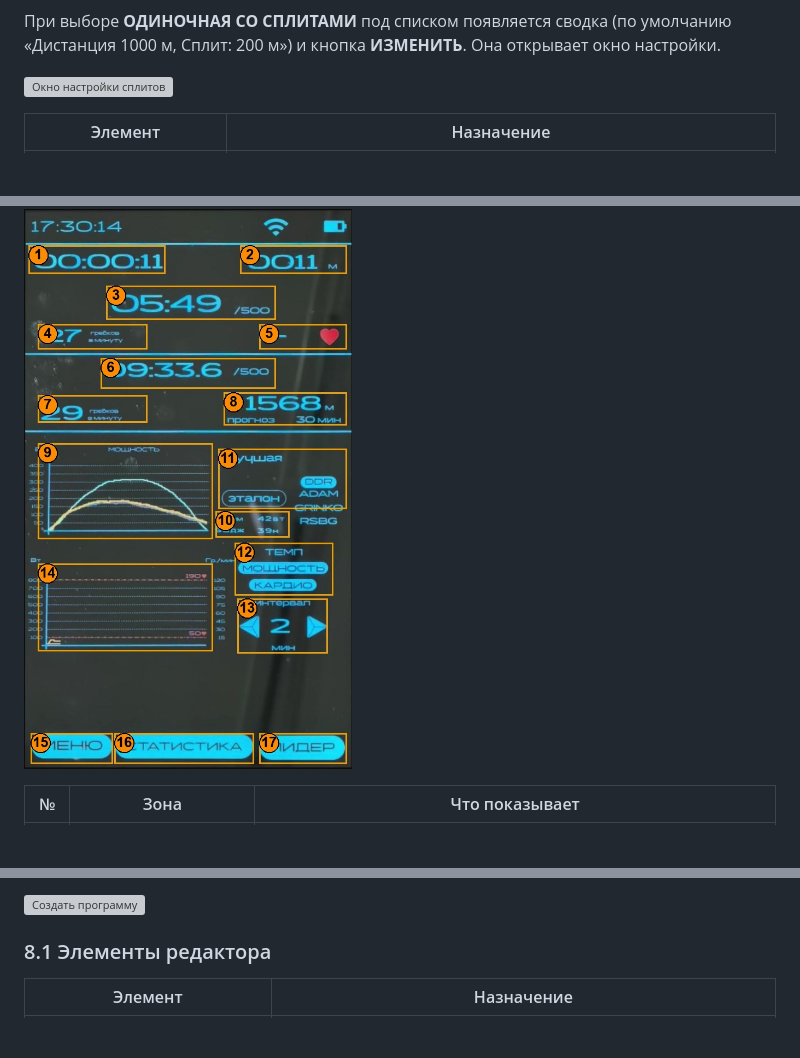
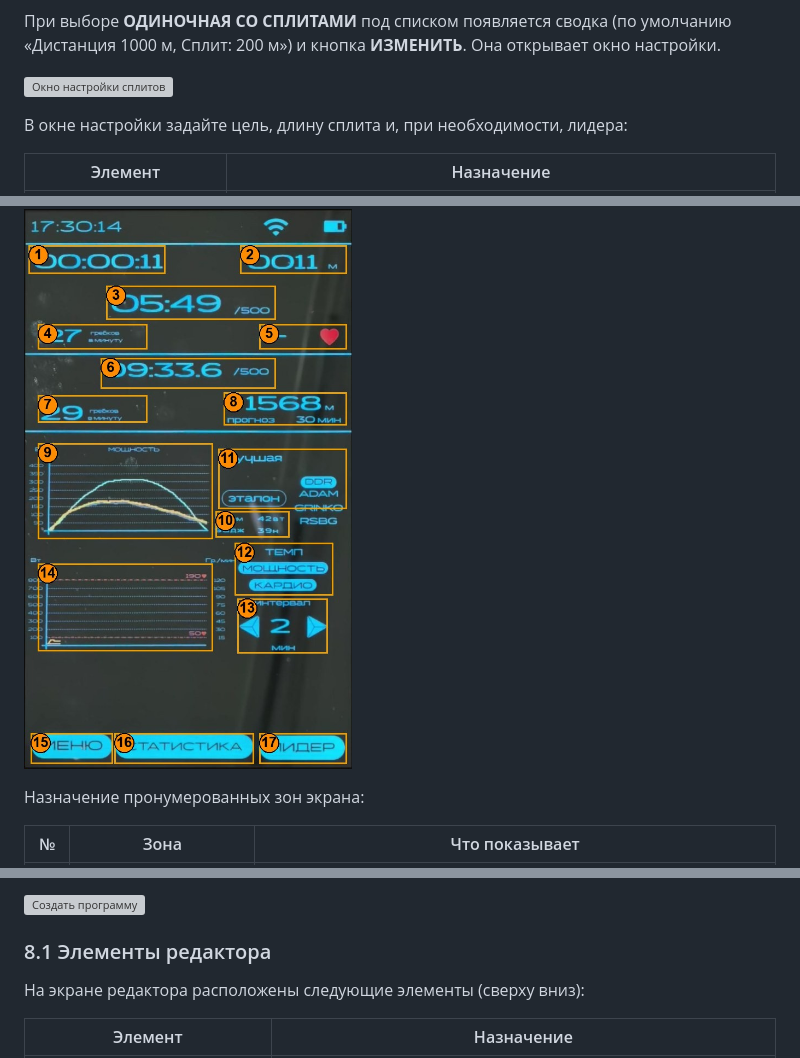
Before and after one commit to rustemnasyrov/dante-rowing-machine-manual, a Markdown page: Руководство_пользователя_DC2.md, 3 parts joined by grey strips. Drawn GitHub-style; blank space fills up the shorter version; grey boxes are pictures that could not be loaded.

```diff
--- a/Руководство_пользователя_DC2.md
+++ b/Руководство_пользователя_DC2.md
@@ -260,6 +266,8 @@
 
 ![Окно настройки сплитов](images/screens/splits_popup.jpg)
 
+В окне настройки задайте цель, длину сплита и, при необходимости, лидера:
+
 | Элемент | Назначение |
 |---|---|
 | Переключатель **ВРЕМЯ / ДИСТАНЦИЯ** | Чем ограничена тренировка. При переключении подставляются типовые значения: 30 мин / сплит 5 мин или 1000 м / сплит 200 м |
@@ -279,6 +287,8 @@
 Экран тренировки открывается при запуске любой тренировки и при самостоятельном начале гребли из главного меню. Ниже показан экран с включённой панелью статистики. Номера на рисунке соответствуют таблице.
 
 ![Экран тренировки с пояснениями](images/annotated/active_workout.jpg)
+
+Назначение пронумерованных зон экрана:
 
 | № | Зона | Что показывает |
 |---|---|---|
@@ -356,6 +366,8 @@
 
 ### 8.1 Элементы редактора
 
+На экране редактора расположены следующие элементы (сверху вниз):
+
 | Элемент | Назначение |
 |---|---|
 | Список слотов **1…16** слева, стрелки ▲ ▼ | Выбор слота программы (всего 99). Текущий слот обведён и подписан вверху («СЛОТ 1»). При переходе на другой слот текущая программа сохраняется автоматически |
```
Also changed, not shown: other parts of Руководство_пользователя_DC2.md (+23 -3 lines).
